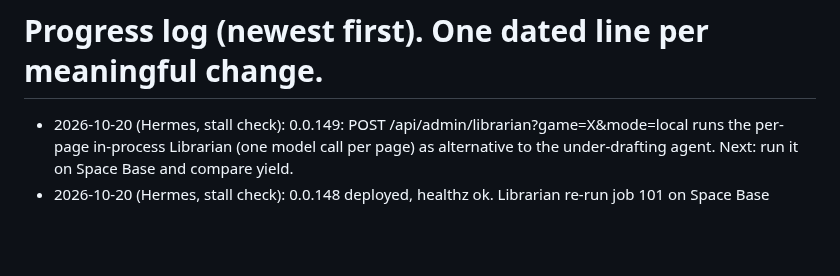
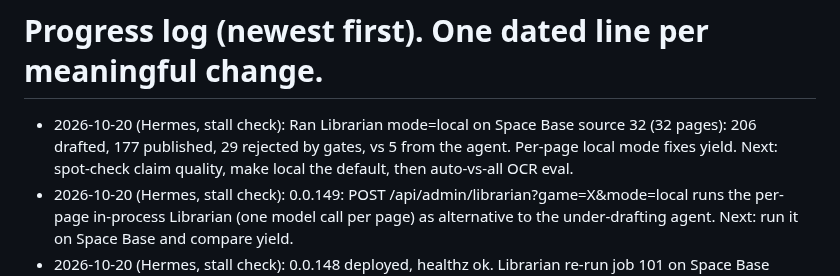
Before and after one commit to coryisakson/rogue, a Markdown page: docs/PROGRESS.md, the part around the change. Drawn GitHub-style; blank space fills up the shorter version.

Commit message:
docs: progress Librarian local-mode yield

```diff
--- a/docs/PROGRESS.md
+++ b/docs/PROGRESS.md
@@ -1,4 +1,5 @@
 # Progress log (newest first). One dated line per meaningful change.
+- 2026-10-20 (Hermes, stall check): Ran Librarian mode=local on Space Base source 32 (32 pages): 206 drafted, 177 published, 29 rejected by gates, vs 5 from the agent. Per-page local mode fixes yield. Next: spot-check claim quality, make local the default, then auto-vs-all OCR eval.
 - 2026-10-20 (Hermes, stall check): 0.0.149: POST /api/admin/librarian?game=X&mode=local runs the per-page in-process Librarian (one model call per page) as alternative to the under-drafting agent. Next: run it on Space Base and compare yield.
 - 2026-10-20 (Hermes, stall check): 0.0.148 deployed, healthz ok. Librarian re-run job 101 on Space Base source 32 still drafted only 5 (1 published, 4 rejected) in 72s: prompt change did not lift yield; likely small-model limit. Next: try stronger Librarian model via ROGUE_AGENT_MODEL_* or per-page forced loop.
 - 2026-10-20 (Hermes, stall check): 0.0.148 + sidecar 0.9.1: Librarian prompt asks for 3-10 claims per rules page and skips expansion-only pages (job 100 drafted only 5 for 29 pages). Needs re-run on Space Base source 32 after deploy to compare.
```
